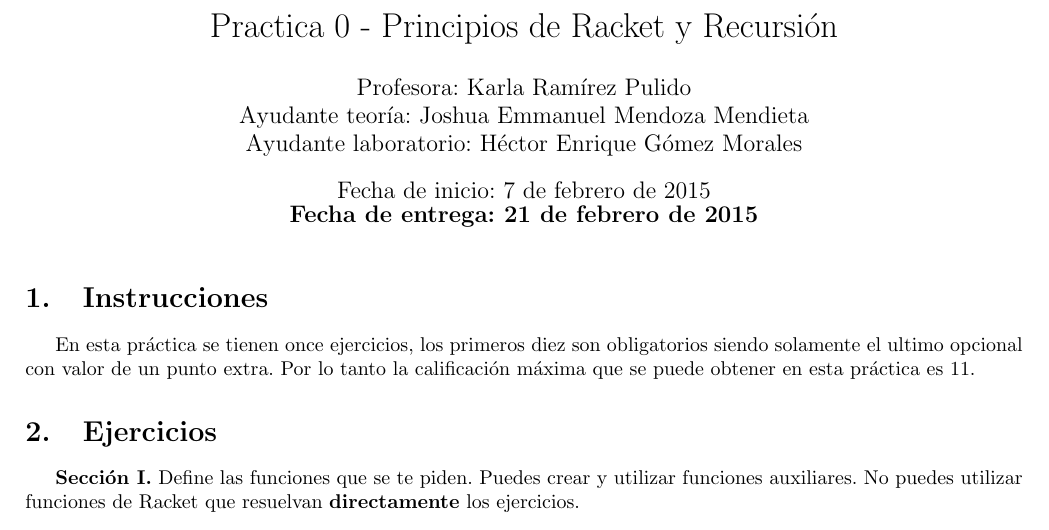
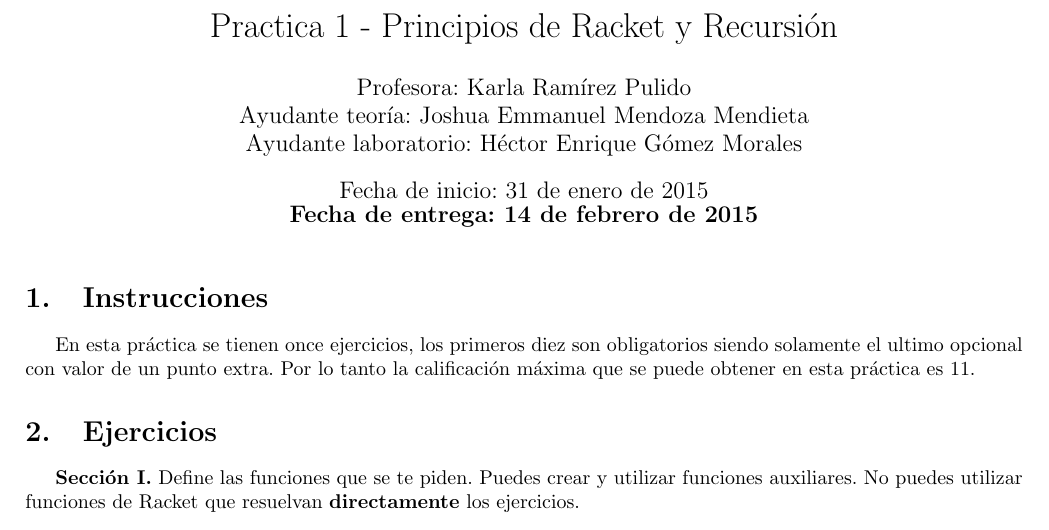
Before and after one commit to hectoregm/lenguajes, a LaTeX document (practica1/practica1.tex): part of page 1 of 3, cut so that both start at the same text. Compiled offline with pdfLaTeX.

Commit message:
Rename first practice to practice1, changed start and end date too.

```diff
--- a/practica0/practica0.tex
+++ b/practica1/practica1.tex
@@ -5,9 +5,9 @@
 \author{Profesora: Karla Ramírez Pulido\\
   Ayudante teoría: Joshua Emmanuel Mendoza Mendieta\\
   Ayudante laboratorio: Héctor Enrique Gómez Morales}
-\title{Practica 0 - Principios de Racket y Recursión}
-\date{Fecha de inicio: 7 de febrero de 2015\\
-  \textbf{Fecha de entrega: 21 de febrero de 2015}}
+\title{Practica 1 - Principios de Racket y Recursión}
+\date{Fecha de inicio: 31 de enero de 2015\\
+  \textbf{Fecha de entrega: 14 de febrero de 2015}}
 \begin{document}
 \maketitle
 \section{Instrucciones}
```
